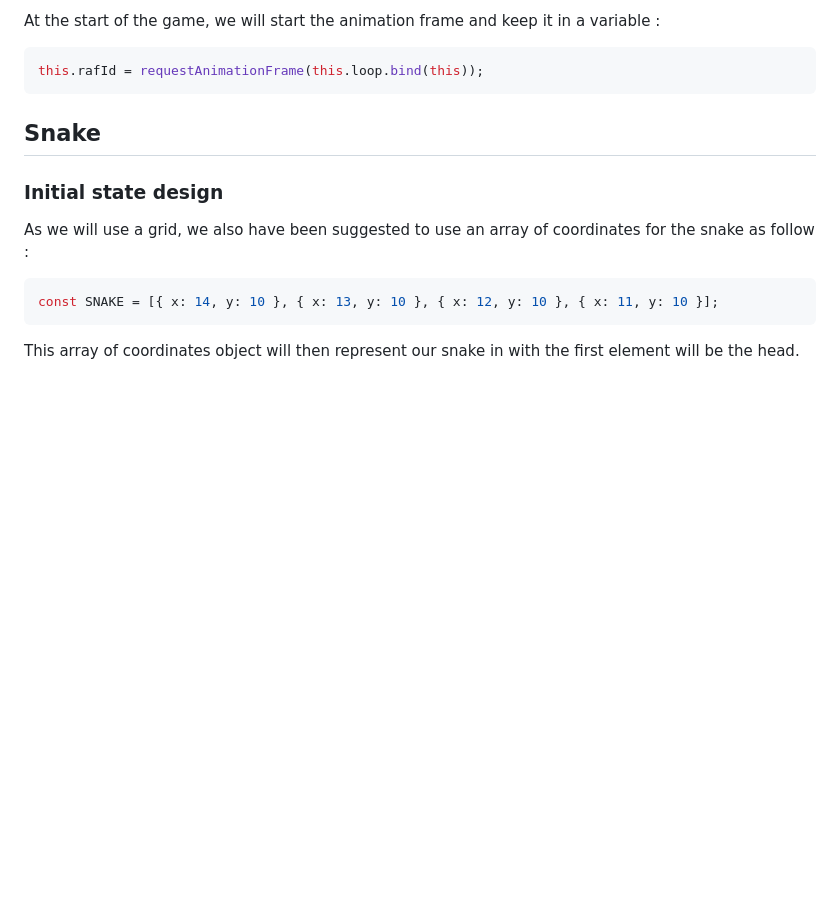
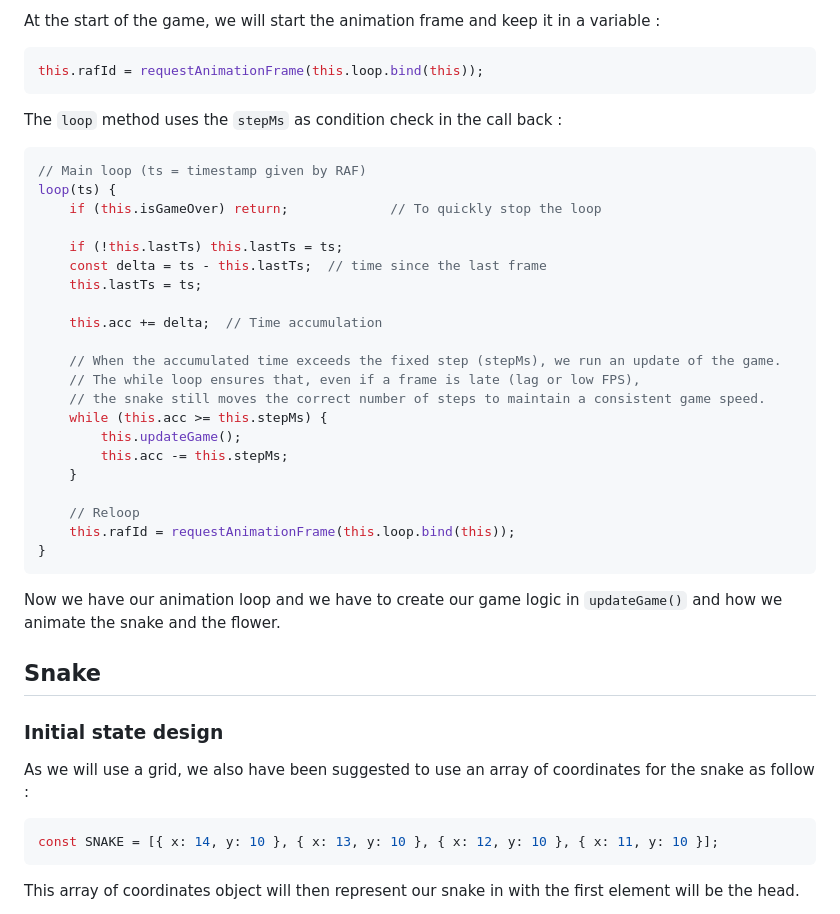
Before and after one commit to Pololac/snake-game, a Markdown page: README.md, the part around the change. Drawn GitHub-style; blank space fills up the shorter version.

````diff
--- a/README.md
+++ b/README.md
@@ -125,6 +125,34 @@ At the start of the game, we will start the animation frame and keep it in a var
 ```js
 this.rafId = requestAnimationFrame(this.loop.bind(this));
 ```
+
+The `loop` method uses the `stepMs` as condition check in the call back :
+
+```js
+// Main loop (ts = timestamp given by RAF)
+loop(ts) {
+    if (this.isGameOver) return;             // To quickly stop the loop
+
+    if (!this.lastTs) this.lastTs = ts;
+    const delta = ts - this.lastTs;  // time since the last frame
+    this.lastTs = ts;
+
+    this.acc += delta;  // Time accumulation
+
+    // When the accumulated time exceeds the fixed step (stepMs), we run an update of the game.
+    // The while loop ensures that, even if a frame is late (lag or low FPS),
+    // the snake still moves the correct number of steps to maintain a consistent game speed.
+    while (this.acc >= this.stepMs) {
+        this.updateGame();
+        this.acc -= this.stepMs;
+    }
+
+    // Reloop
+    this.rafId = requestAnimationFrame(this.loop.bind(this));
+}
+```
+
+Now we have our animation loop and we have to create our game logic in `updateGame()` and how we animate the snake and the flower.
 
 ## Snake
 
````
